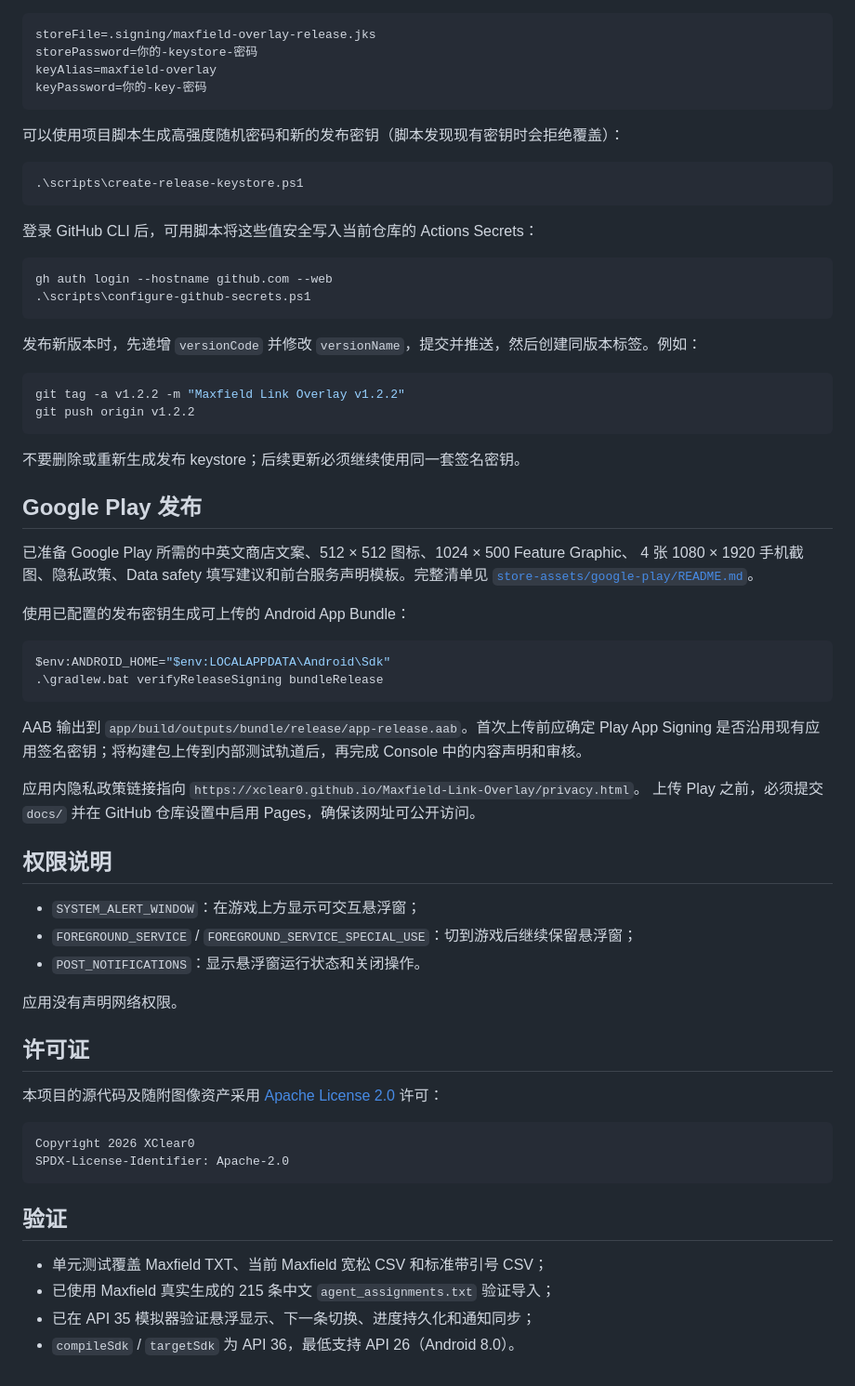
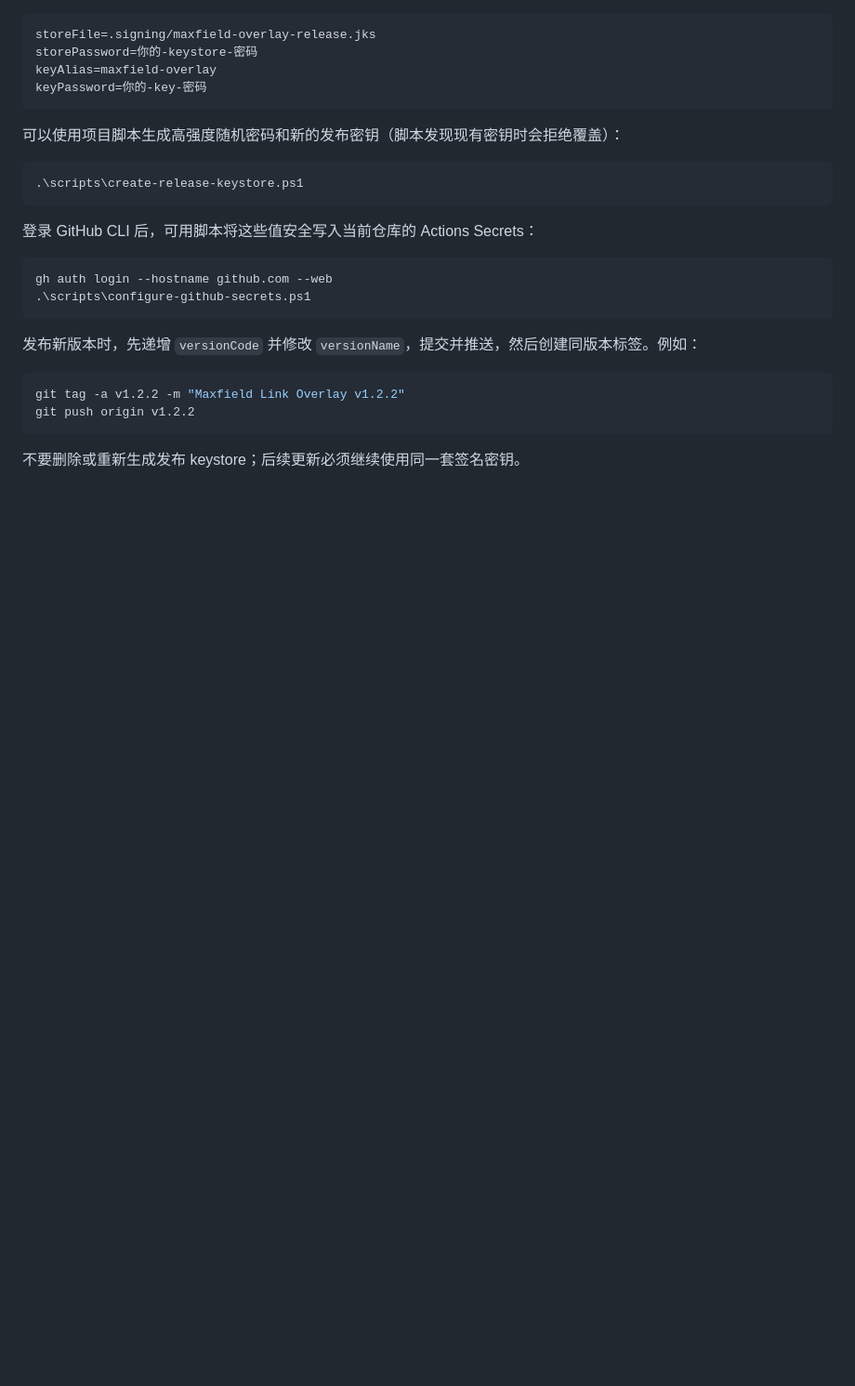
Before and after one commit to XClear0/Maxfield-Link-Overlay, a Markdown page: README.md, the part around the change. Shown at 93% size. GitHub-like rendering; blank space fills up the shorter version.

Commit message:
Remove Google Play release and license sections
Removed Google Play release instructions, permission descriptions, and license information from the README.

````diff
--- a/README.md
+++ b/README.md
@@ -96,46 +96,3 @@ git push origin v1.2.2
 ```
 
 不要删除或重新生成发布 keystore；后续更新必须继续使用同一套签名密钥。
-
-## Google Play 发布
-
-已准备 Google Play 所需的中英文商店文案、512 × 512 图标、1024 × 500 Feature Graphic、
-4 张 1080 × 1920 手机截图、隐私政策、Data safety 填写建议和前台服务声明模板。完整清单见
-[`store-assets/google-play/README.md`](store-assets/google-play/README.md)。
-
-使用已配置的发布密钥生成可上传的 Android App Bundle：
-
-```powershell
-$env:ANDROID_HOME="$env:LOCALAPPDATA\Android\Sdk"
-.\gradlew.bat verifyReleaseSigning bundleRelease
-```
-
-AAB 输出到 `app/build/outputs/bundle/release/app-release.aab`。首次上传前应确定 Play App Signing
-是否沿用现有应用签名密钥；将构建包上传到内部测试轨道后，再完成 Console 中的内容声明和审核。
-
-应用内隐私政策链接指向 `https://xclear0.github.io/Maxfield-Link-Overlay/privacy.html`。
-上传 Play 之前，必须提交 `docs/` 并在 GitHub 仓库设置中启用 Pages，确保该网址可公开访问。
-
-## 权限说明
-
-- `SYSTEM_ALERT_WINDOW`：在游戏上方显示可交互悬浮窗；
-- `FOREGROUND_SERVICE` / `FOREGROUND_SERVICE_SPECIAL_USE`：切到游戏后继续保留悬浮窗；
-- `POST_NOTIFICATIONS`：显示悬浮窗运行状态和关闭操作。
-
-应用没有声明网络权限。
-
-## 许可证
-
-本项目的源代码及随附图像资产采用 [Apache License 2.0](LICENSE) 许可：
-
-```text
-Copyright 2026 XClear0
-SPDX-License-Identifier: Apache-2.0
-```
-
-## 验证
-
-- 单元测试覆盖 Maxfield TXT、当前 Maxfield 宽松 CSV 和标准带引号 CSV；
-- 已使用 Maxfield 真实生成的 215 条中文 `agent_assignments.txt` 验证导入；
-- 已在 API 35 模拟器验证悬浮显示、下一条切换、进度持久化和通知同步；
-- `compileSdk` / `targetSdk` 为 API 36，最低支持 API 26（Android 8.0）。
````
